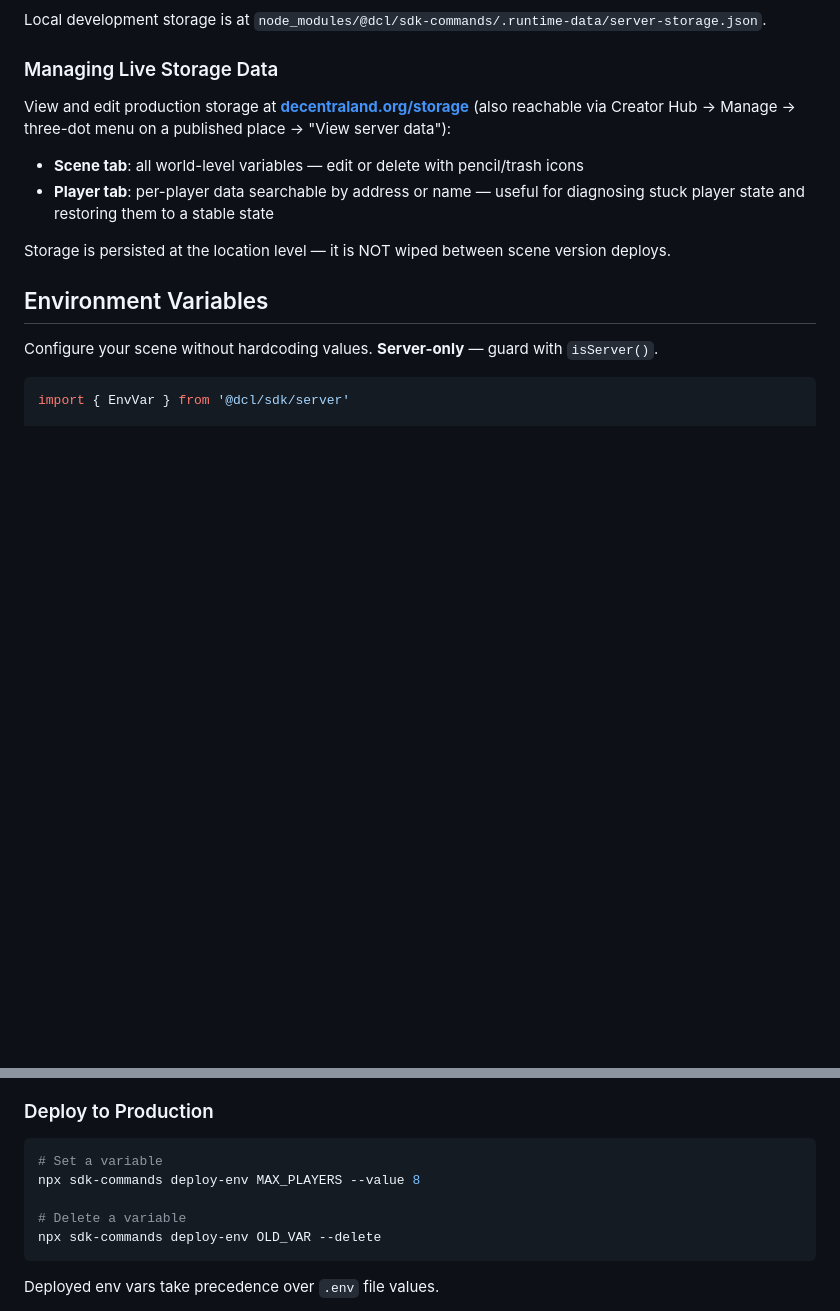
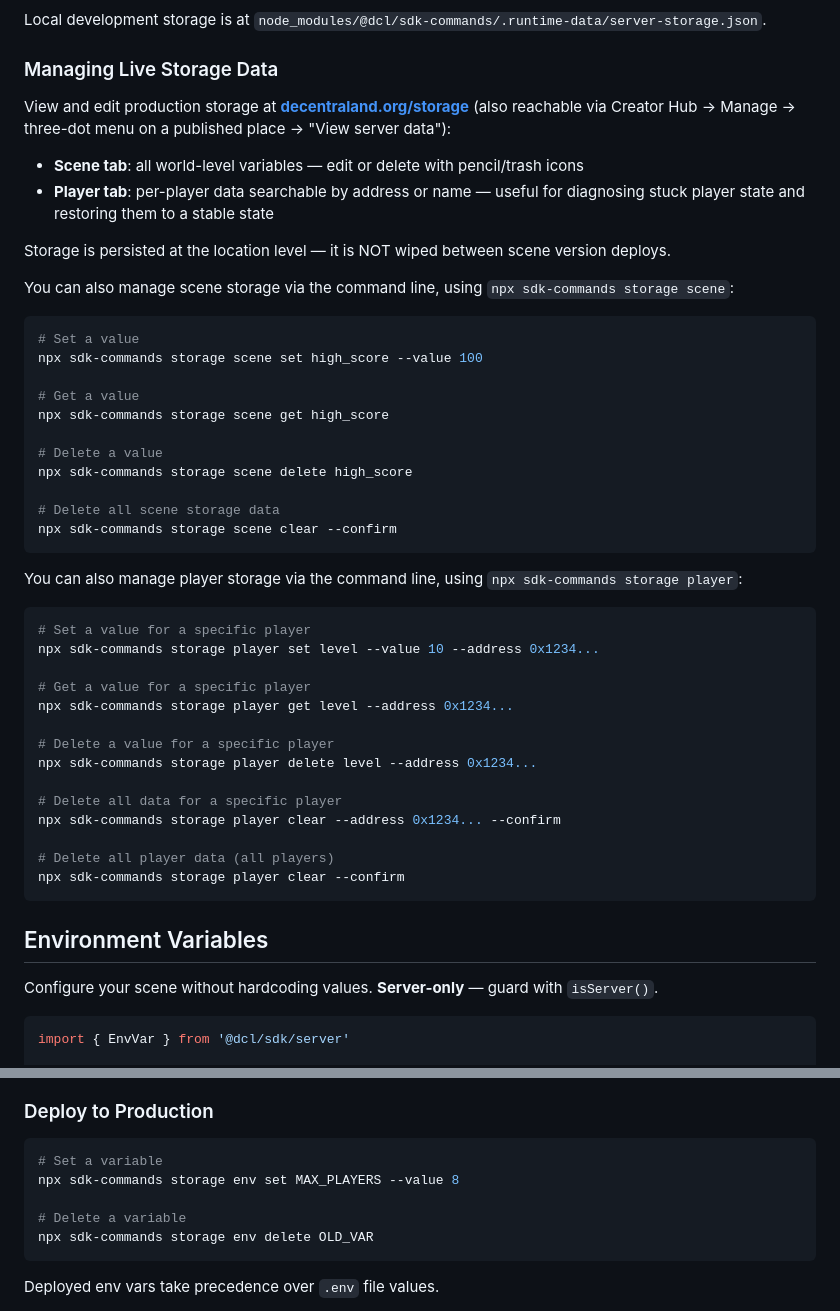
Before and after one commit to decentraland/sdk-skills, a Markdown page: authoritative-server/SKILL.md, 2 parts joined by grey strips. Drawn GitHub-style; blank space fills up the shorter version.

Commit message:
Storage CLI command fixes

````diff
--- a/authoritative-server/SKILL.md
+++ b/authoritative-server/SKILL.md
@@ -391,6 +391,41 @@ View and edit production storage at **[decentraland.org/storage](https://decentr
 
 Storage is persisted at the location level — it is NOT wiped between scene version deploys.
 
+You can also manage scene storage via the command line, using `npx sdk-commands storage scene`:
+
+```bash
+# Set a value
+npx sdk-commands storage scene set high_score --value 100
+
+# Get a value
+npx sdk-commands storage scene get high_score
+
+# Delete a value
+npx sdk-commands storage scene delete high_score
+
+# Delete all scene storage data
+npx sdk-commands storage scene clear --confirm
+```
+
+You can also manage player storage via the command line, using `npx sdk-commands storage player`:
+
+```bash
+# Set a value for a specific player
+npx sdk-commands storage player set level --value 10 --address 0x1234...
+
+# Get a value for a specific player
+npx sdk-commands storage player get level --address 0x1234...
+
+# Delete a value for a specific player
+npx sdk-commands storage player delete level --address 0x1234...
+
+# Delete all data for a specific player
+npx sdk-commands storage player clear --address 0x1234... --confirm
+
+# Delete all player data (all players)
+npx sdk-commands storage player clear --confirm
+```
+
 ## Environment Variables
 
 Configure your scene without hardcoding values. **Server-only** — guard with `isServer()`.
@@ -419,10 +454,10 @@ Add `.env` to your `.gitignore`.
 
 ```bash
 # Set a variable
-npx sdk-commands deploy-env MAX_PLAYERS --value 8
+npx sdk-commands storage env set MAX_PLAYERS --value 8
 
 # Delete a variable
-npx sdk-commands deploy-env OLD_VAR --delete
+npx sdk-commands storage env delete OLD_VAR
 ```
 
 Deployed env vars take precedence over `.env` file values.
````
Also changed, not shown: authoritative-server/references/server-patterns.md (+22 -3 lines).
